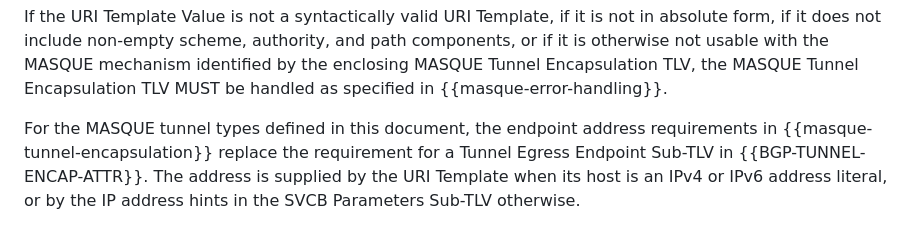
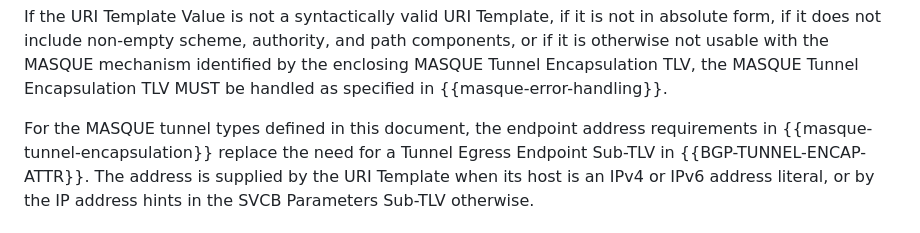
Before and after one commit to yaroslavros/bgp-masque-tunnel, a Markdown page: draft-rosomakho-idr-bgp-masque-tunnel.md, the part around the change. Drawn GitHub-style.

Commit message:
Update draft-rosomakho-idr-bgp-masque-tunnel.md
Co-authored-by: Alvaro Retana <aretana.ietf@gmail.com>

```diff
--- a/draft-rosomakho-idr-bgp-masque-tunnel.md
+++ b/draft-rosomakho-idr-bgp-masque-tunnel.md
@@ -265,7 +265,7 @@ identified by the enclosing MASQUE Tunnel Encapsulation TLV, the MASQUE Tunnel
 Encapsulation TLV MUST be handled as specified in {{masque-error-handling}}.
 
 For the MASQUE tunnel types defined in this document, the endpoint address
-requirements in {{masque-tunnel-encapsulation}} replace the requirement for a Tunnel
+requirements in {{masque-tunnel-encapsulation}} replace the need for a Tunnel
 Egress Endpoint Sub-TLV in {{BGP-TUNNEL-ENCAP-ATTR}}. The address is supplied
 by the URI Template when its host is an IPv4 or IPv6 address literal, or by
 the IP address hints in the SVCB Parameters Sub-TLV otherwise.
```
